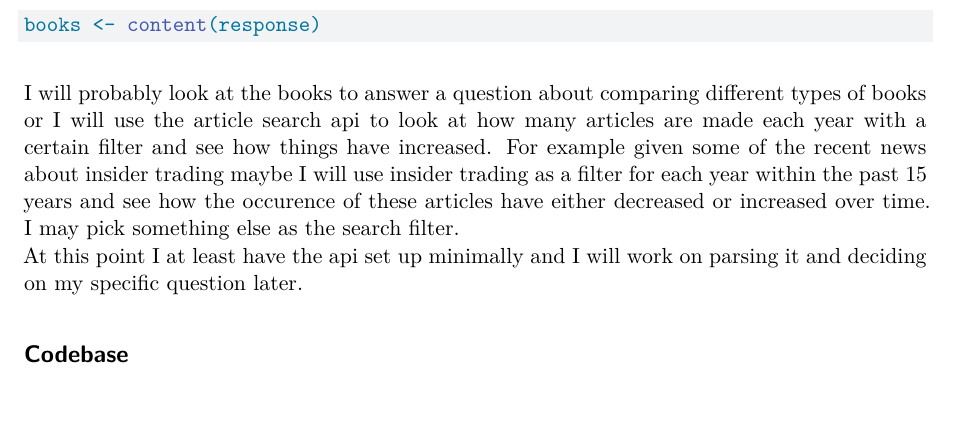
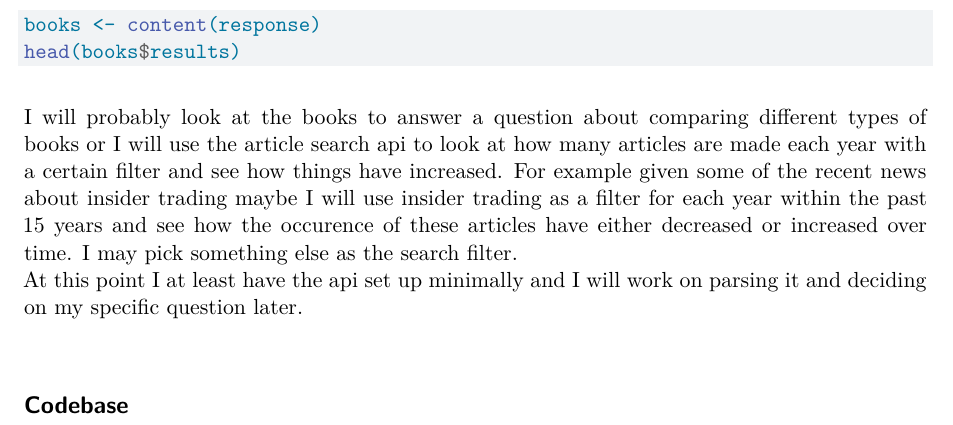
Before and after one commit to DylanGoldJ/607-Assignment-6, a Quarto document (607_8_DylanGold.qmd): part of page 2 of 2, cut so that both start at the same text. Rendered offline with R 4.5, knitr and Pandoc in place of Quarto, then LaTeX, with nearby package versions; the code chunks are not run, so their results and figures are left out; both versions are drawn in the output format of the newer one.

Commit message:
Finished Approach

````diff
--- a/607_8_DylanGold.qmd
+++ b/607_8_DylanGold.qmd
@@ -1,6 +1,6 @@
 ---
 title: "607 Assignment 8 Dylan Gold"
-format: html
+format: pdf
 editor: visual
 ---
 
@@ -39,9 +39,10 @@ status_code(response)
 Looking at the data in our environment from this we can see there is a lot of extra information. I will figure out how to extract the data I need at a later point because I am still not certain of my question to ask. \
 ```{r}
 books <- content(response)
+head(books$results)
 ```
 
 I will probably look at the books to answer a question about comparing different types of books or I will use the article search api to look at how many articles are made each year with a certain filter and see how things have increased. For example given some of the recent news about insider trading maybe I will use insider trading as a filter for each year within the past 15 years and see how the occurence of these articles have either decreased or increased over time. I may pick something else as the search filter. \
-At this point I at least have the api set up minimally and I will work on parsing it and deciding on my specific question later.
+At this point I at least have the api set up minimally and I will work on parsing it and deciding on my specific question later.\
 
 ## Codebase
````
Also changed, not shown: 607_8_DylanGold.pdf (added), 1 other file.
